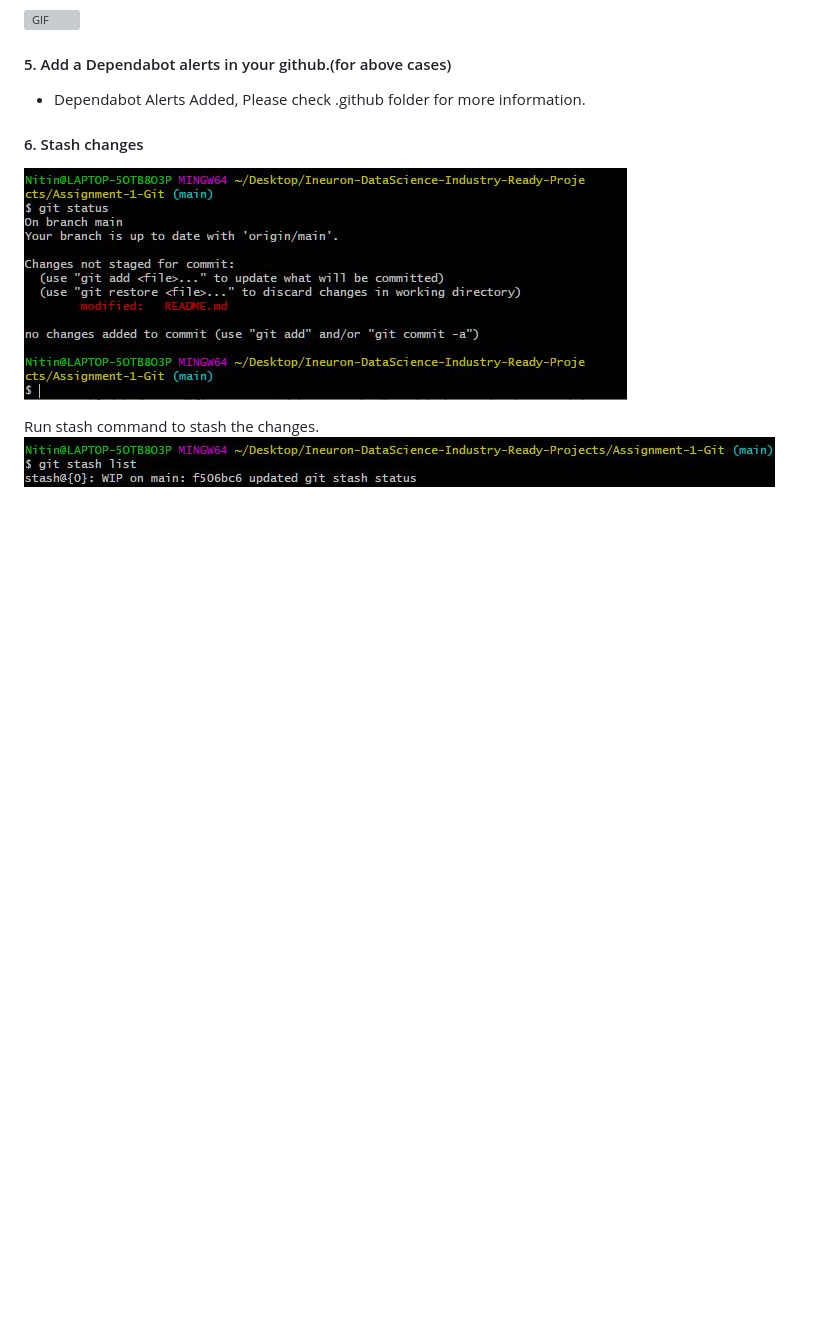
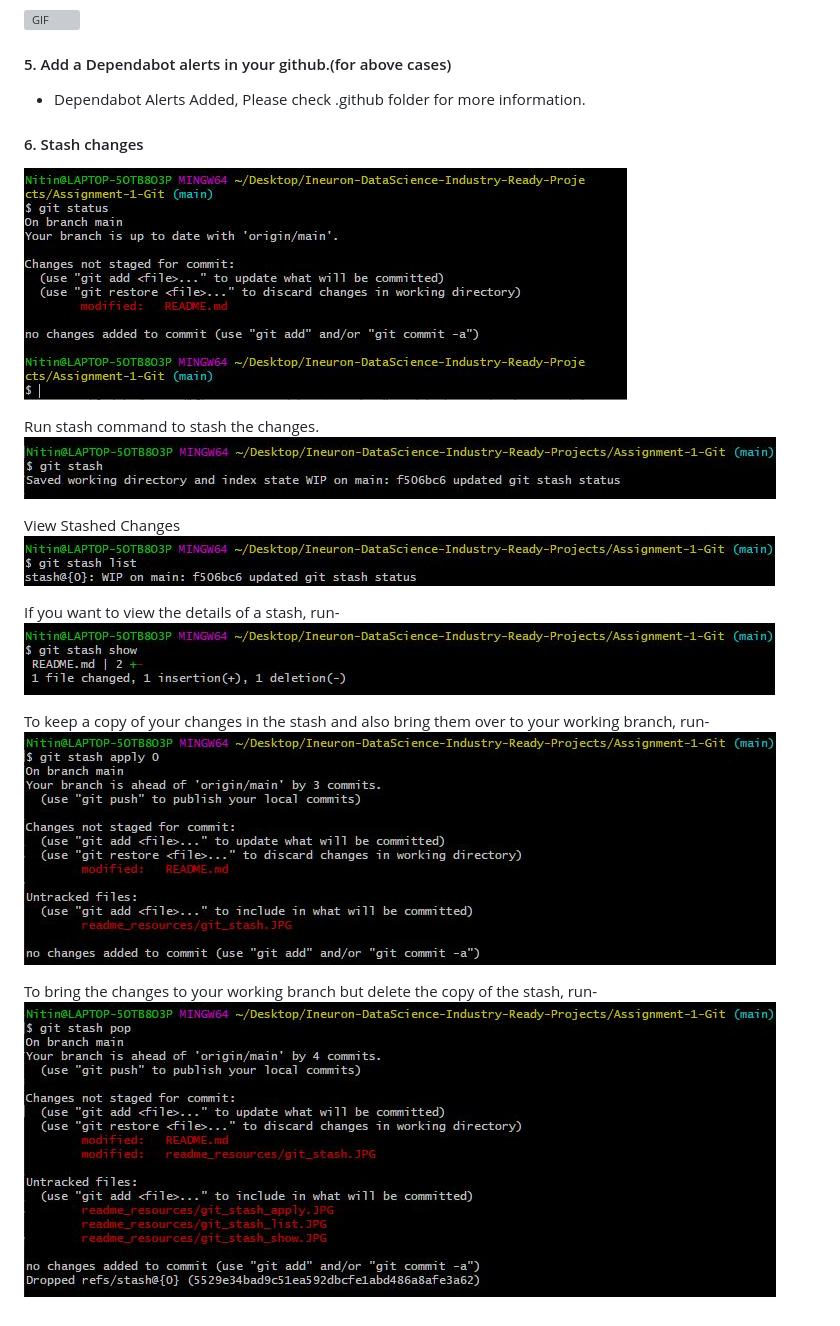
Before and after one commit to ni3choudhary/DataScience-Industry-Ready-Projects, a Markdown page: README.md, the part around the change. GitHub-like rendering; pictures changed too: readme_resources/git_stash.JPG, readme_resources/git_stash_apply.JPG (added), readme_resources/git_stash_list.JPG (added); blank space fills up the shorter version; grey boxes are pictures that could not be loaded.

Commit message:
git stash task completed

```diff
--- a/README.md
+++ b/README.md
@@ -217,3 +217,15 @@ You can find the Github Page <a href='https://nitin80855.github.io/assignement-1
 
 Run stash command to stash the changes.
 ![image](./readme_resources/git_stash.JPG)
+
+View Stashed Changes
+![image](./readme_resources/git_stash_list.JPG)
+
+If you want to view the details of a stash, run-
+![image](./readme_resources/git_stash_show.JPG)
+
+To keep a copy of your changes in the stash and also bring them over to your working branch, run-
+![image](./readme_resources/git_stash_apply.JPG)
+
+To bring the changes to your working branch but delete the copy of the stash, run-
+![image](./readme_resources/git_stash_pop.JPG)
```
